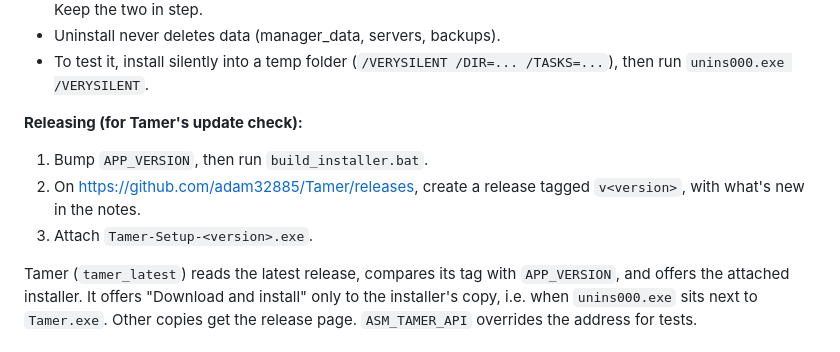
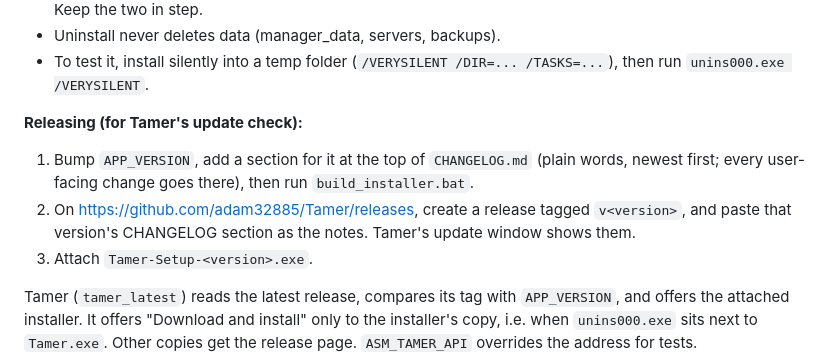
Before and after one commit to adam32885/Tamer, a Markdown page: CLAUDE.md, the part around the change. Rendered like a GitHub page.

```diff
--- a/CLAUDE.md
+++ b/CLAUDE.md
@@ -57,8 +57,8 @@ A Windows desktop app for running ARK: Survival Ascended dedicated servers, incl
 - To test it, install silently into a temp folder (`/VERYSILENT /DIR=... /TASKS=...`), then run `unins000.exe /VERYSILENT`.
 
 **Releasing (for Tamer's update check):**
-1. Bump `APP_VERSION`, then run `build_installer.bat`.
-2. On https://github.com/adam32885/Tamer/releases, create a release tagged `v<version>`, with what's new in the notes.
+1. Bump `APP_VERSION`, add a section for it at the top of `CHANGELOG.md` (plain words, newest first; every user-facing change goes there), then run `build_installer.bat`.
+2. On https://github.com/adam32885/Tamer/releases, create a release tagged `v<version>`, and paste that version's CHANGELOG section as the notes. Tamer's update window shows them.
 3. Attach `Tamer-Setup-<version>.exe`.
 
 Tamer (`tamer_latest`) reads the latest release, compares its tag with `APP_VERSION`, and offers the attached installer. It offers "Download and install" only to the installer's copy, i.e. when `unins000.exe` sits next to `Tamer.exe`. Other copies get the release page. `ASM_TAMER_API` overrides the address for tests.
```
Also changed, not shown: CHANGELOG.md (added, +50 -0 lines), README.md (+23 -3 lines), docs/screenshots/main.png (added), docs/screenshots/mods.png (added), docs/screenshots/welcome_2.png (added), docs/screenshots/welcome_3.png (added), 4 other files.
